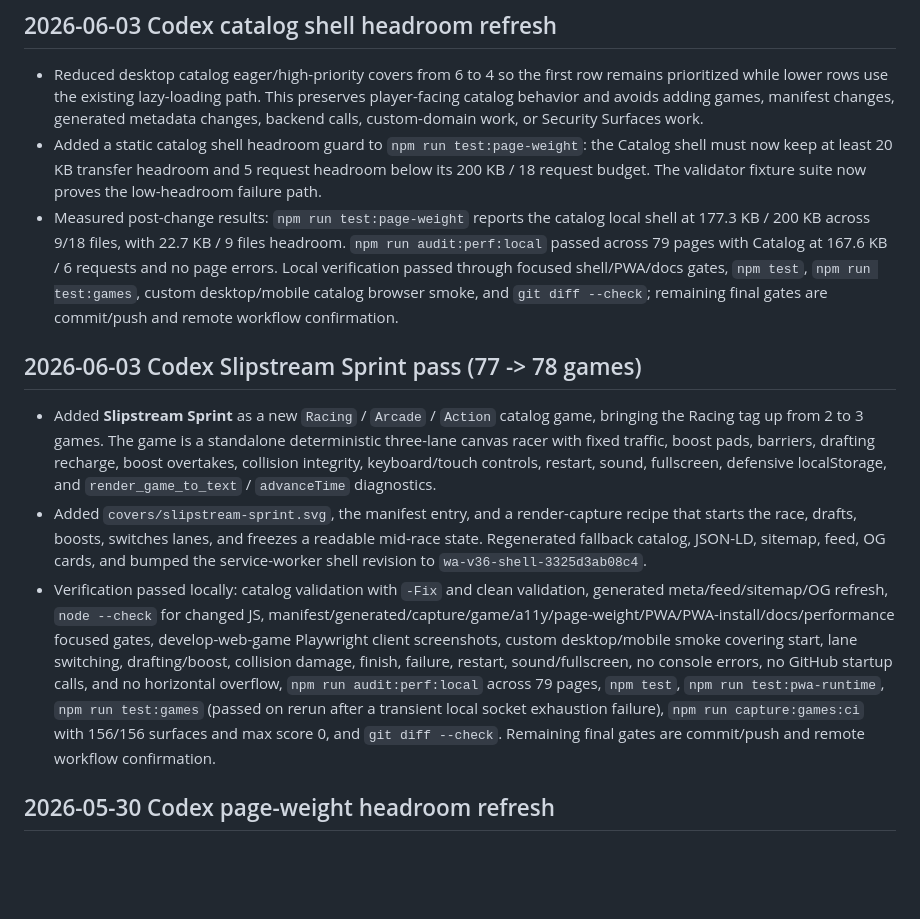
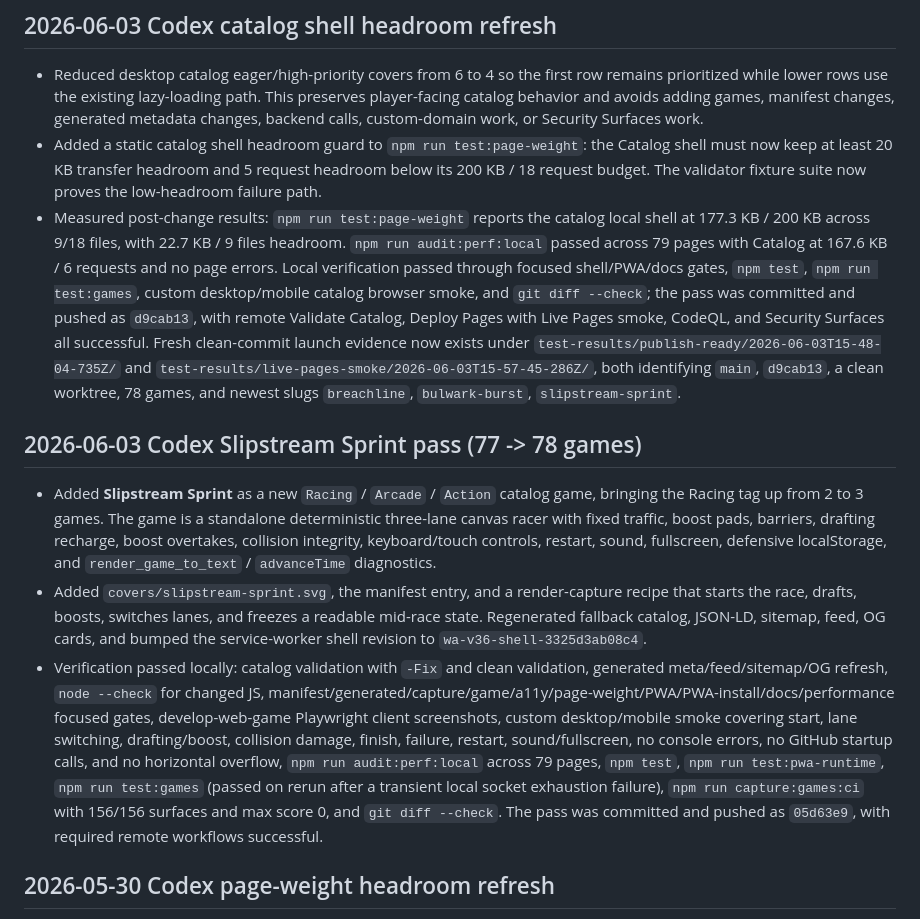
Before and after one commit to jakethehoffer/Workshop-Arcade, a Markdown page: progress.md, the part around the change. Drawn GitHub-style; blank space fills up the shorter version.

Commit message:
Refresh launch evidence status

```diff
--- a/progress.md
+++ b/progress.md
@@ -4,13 +4,13 @@ Original prompt: Do this for me
 
 - Reduced desktop catalog eager/high-priority covers from 6 to 4 so the first row remains prioritized while lower rows use the existing lazy-loading path. This preserves player-facing catalog behavior and avoids adding games, manifest changes, generated metadata changes, backend calls, custom-domain work, or Security Surfaces work.
 - Added a static catalog shell headroom guard to `npm run test:page-weight`: the Catalog shell must now keep at least 20 KB transfer headroom and 5 request headroom below its 200 KB / 18 request budget. The validator fixture suite now proves the low-headroom failure path.
-- Measured post-change results: `npm run test:page-weight` reports the catalog local shell at 177.3 KB / 200 KB across 9/18 files, with 22.7 KB / 9 files headroom. `npm run audit:perf:local` passed across 79 pages with Catalog at 167.6 KB / 6 requests and no page errors. Local verification passed through focused shell/PWA/docs gates, `npm test`, `npm run test:games`, custom desktop/mobile catalog browser smoke, and `git diff --check`; remaining final gates are commit/push and remote workflow confirmation.
+- Measured post-change results: `npm run test:page-weight` reports the catalog local shell at 177.3 KB / 200 KB across 9/18 files, with 22.7 KB / 9 files headroom. `npm run audit:perf:local` passed across 79 pages with Catalog at 167.6 KB / 6 requests and no page errors. Local verification passed through focused shell/PWA/docs gates, `npm test`, `npm run test:games`, custom desktop/mobile catalog browser smoke, and `git diff --check`; the pass was committed and pushed as `d9cab13`, with remote Validate Catalog, Deploy Pages with Live Pages smoke, CodeQL, and Security Surfaces all successful. Fresh clean-commit launch evidence now exists under `test-results/publish-ready/2026-06-03T15-48-04-735Z/` and `test-results/live-pages-smoke/2026-06-03T15-57-45-286Z/`, both identifying `main`, `d9cab13`, a clean worktree, 78 games, and newest slugs `breachline`, `bulwark-burst`, `slipstream-sprint`.
 
 ## 2026-06-03 Codex Slipstream Sprint pass (77 -> 78 games)
 
 - Added **Slipstream Sprint** as a new `Racing` / `Arcade` / `Action` catalog game, bringing the Racing tag up from 2 to 3 games. The game is a standalone deterministic three-lane canvas racer with fixed traffic, boost pads, barriers, drafting recharge, boost overtakes, collision integrity, keyboard/touch controls, restart, sound, fullscreen, defensive localStorage, and `render_game_to_text` / `advanceTime` diagnostics.
 - Added `covers/slipstream-sprint.svg`, the manifest entry, and a render-capture recipe that starts the race, drafts, boosts, switches lanes, and freezes a readable mid-race state. Regenerated fallback catalog, JSON-LD, sitemap, feed, OG cards, and bumped the service-worker shell revision to `wa-v36-shell-3325d3ab08c4`.
-- Verification passed locally: catalog validation with `-Fix` and clean validation, generated meta/feed/sitemap/OG refresh, `node --check` for changed JS, manifest/generated/capture/game/a11y/page-weight/PWA/PWA-install/docs/performance focused gates, develop-web-game Playwright client screenshots, custom desktop/mobile smoke covering start, lane switching, drafting/boost, collision damage, finish, failure, restart, sound/fullscreen, no console errors, no GitHub startup calls, and no horizontal overflow, `npm run audit:perf:local` across 79 pages, `npm test`, `npm run test:pwa-runtime`, `npm run test:games` (passed on rerun after a transient local socket exhaustion failure), `npm run capture:games:ci` with 156/156 surfaces and max score 0, and `git diff --check`. Remaining final gates are commit/push and remote workflow confirmation.
+- Verification passed locally: catalog validation with `-Fix` and clean validation, generated meta/feed/sitemap/OG refresh, `node --check` for changed JS, manifest/generated/capture/game/a11y/page-weight/PWA/PWA-install/docs/performance focused gates, develop-web-game Playwright client screenshots, custom desktop/mobile smoke covering start, lane switching, drafting/boost, collision damage, finish, failure, restart, sound/fullscreen, no console errors, no GitHub startup calls, and no horizontal overflow, `npm run audit:perf:local` across 79 pages, `npm test`, `npm run test:pwa-runtime`, `npm run test:games` (passed on rerun after a transient local socket exhaustion failure), `npm run capture:games:ci` with 156/156 surfaces and max score 0, and `git diff --check`. The pass was committed and pushed as `05d63e9`, with required remote workflows successful.
 
 ## 2026-05-30 Codex page-weight headroom refresh
 
```
